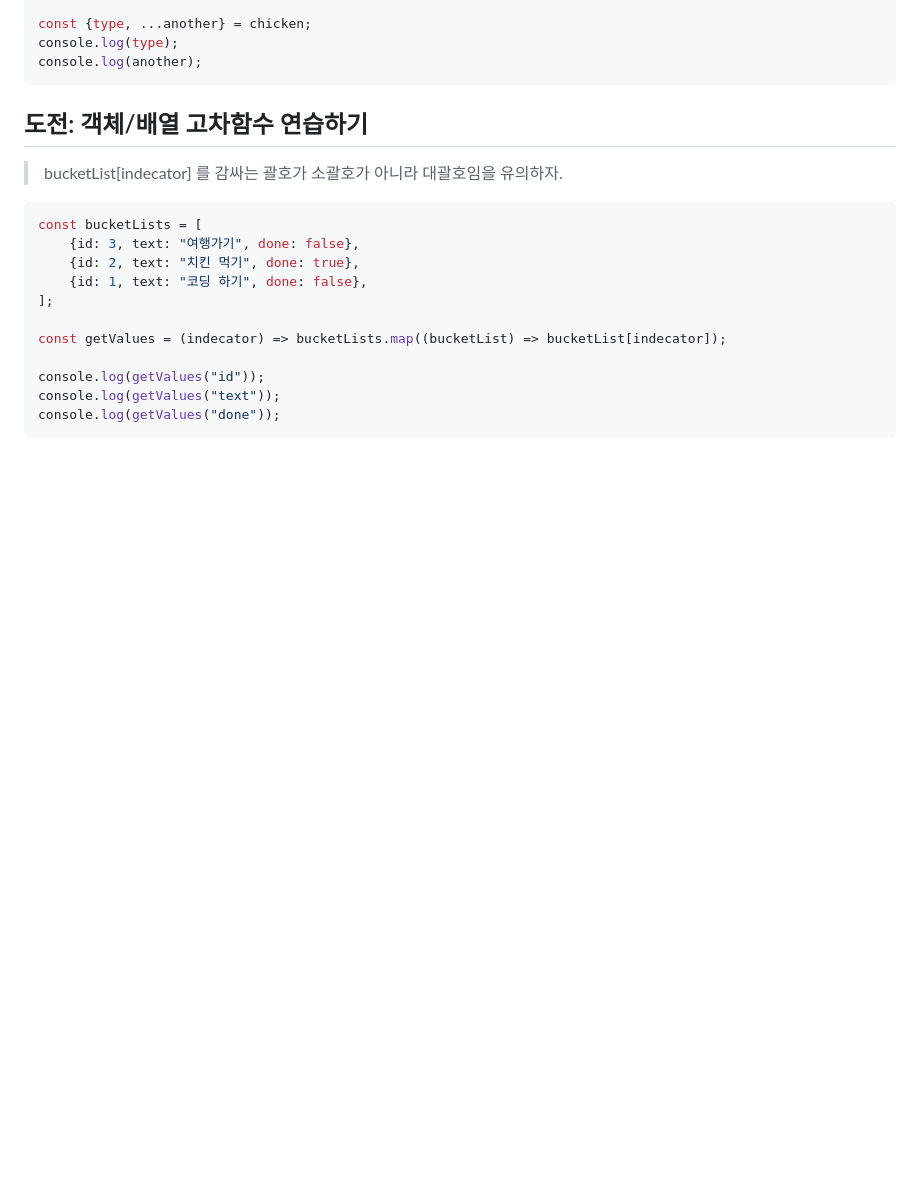
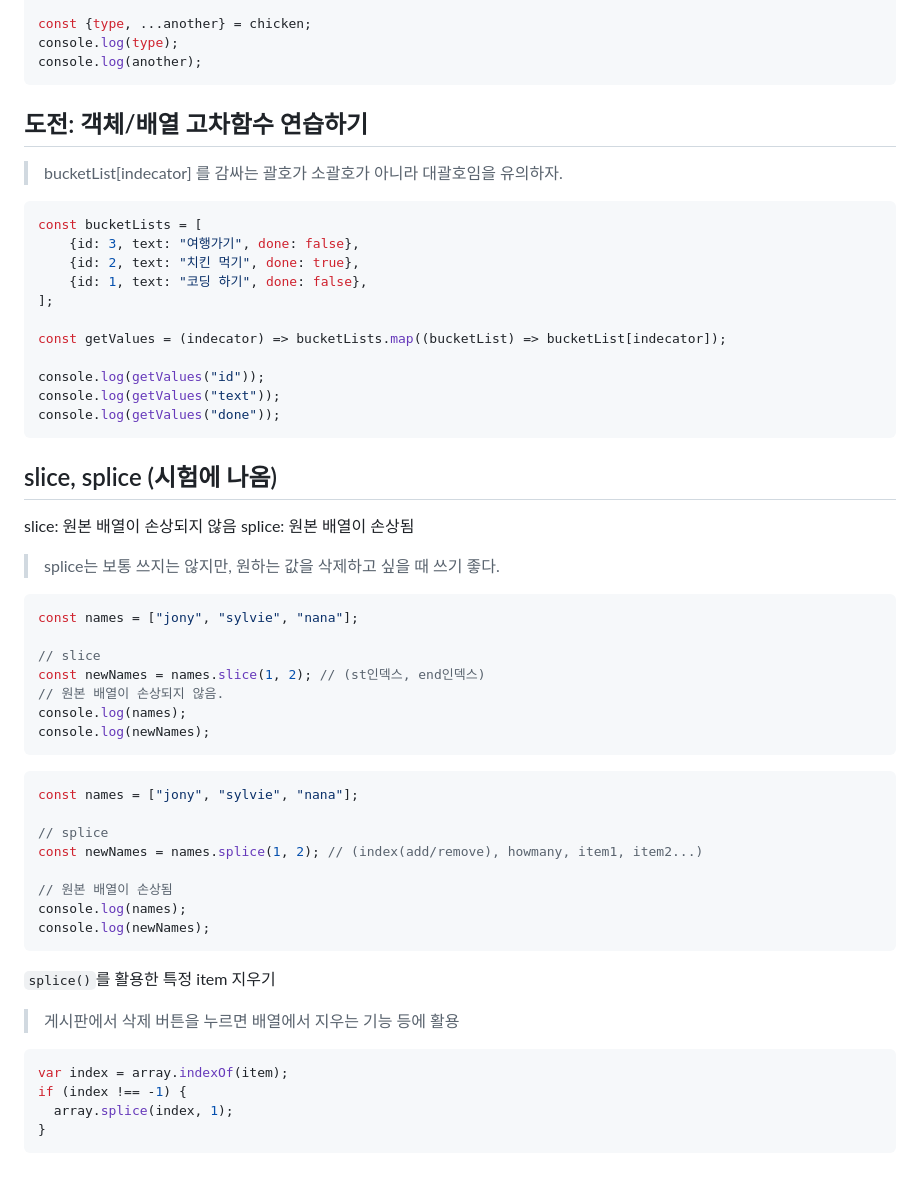
Before and after one commit to Phabala/ssafy_web, a Markdown page: 강의노트/2주차(Parsing, Class, ArrayMethod)/ArrayMethod.md, the part around the change. Rendered like a GitHub page; blank space fills up the shorter version.

Commit message:
2주차 강의노트

````diff
--- a/강의노트/2주차(Parsing, Class, ArrayMethod)/ArrayMethod.md
+++ b/강의노트/2주차(Parsing, Class, ArrayMethod)/ArrayMethod.md
@@ -444,3 +444,38 @@ console.log(getValues("id"));
 console.log(getValues("text"));
 console.log(getValues("done"));
 ```
+
+## slice, splice (시험에 나옴)
+slice: 원본 배열이 손상되지 않음
+splice: 원본 배열이 손상됨
+> splice는 보통 쓰지는 않지만, 원하는 값을 삭제하고 싶을 때 쓰기 좋다.
+
+```js
+const names = ["jony", "sylvie", "nana"];
+
+// slice
+const newNames = names.slice(1, 2); // (st인덱스, end인덱스)
+// 원본 배열이 손상되지 않음.
+console.log(names);
+console.log(newNames);
+```
+
+```js
+const names = ["jony", "sylvie", "nana"];
+
+// splice
+const newNames = names.splice(1, 2); // (index(add/remove), howmany, item1, item2...)
+
+// 원본 배열이 손상됨
+console.log(names);
+console.log(newNames);
+```
+
+`splice()`를 활용한 특정 item 지우기
+> 게시판에서 삭제 버튼을 누르면 배열에서 지우는 기능 등에 활용
+```js
+var index = array.indexOf(item);
+if (index !== -1) {
+  array.splice(index, 1);
+}
+```
````
Also changed, not shown: 강의노트/2주차(Parsing, Class, ArrayMethod)/비동기통신.md (added, +66 -0 lines), 강의노트/2주차(Parsing, Class, ArrayMethod)/이벤트.md (added, +95 -0 lines).
